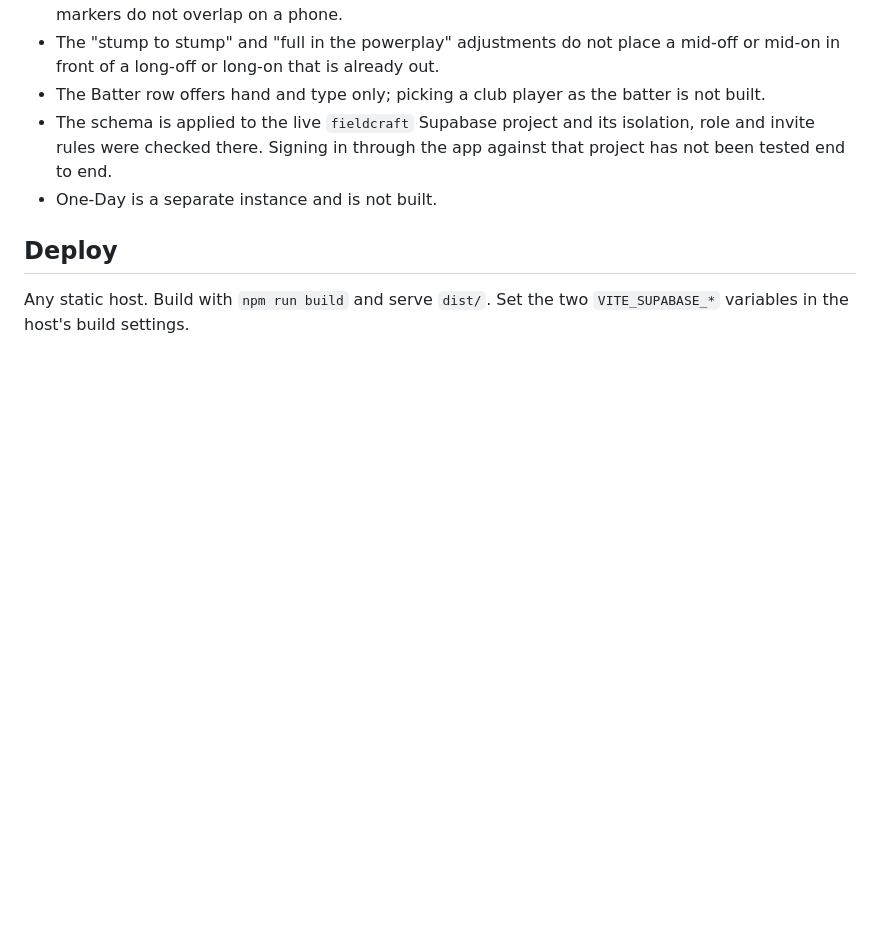
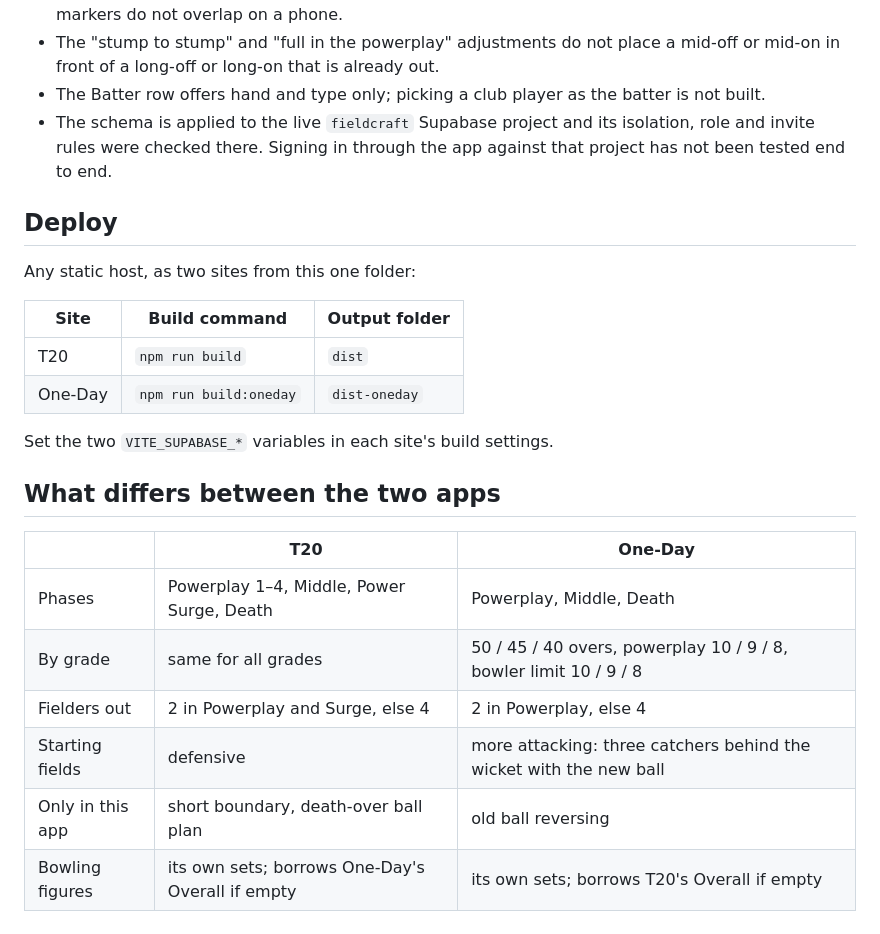
Before and after one commit to ashishkaram/PlentyValleyAttendance, a Markdown page: fieldcraft/README.md, the part around one of its changes. Drawn GitHub-style; blank space fills up the shorter version.

```diff
--- a/fieldcraft/README.md
+++ b/fieldcraft/README.md
@@ -54,9 +59,25 @@ scripts/test-db.sh       # database: isolation, roles, invites (needs a local Po
 - The schema is applied to the live `fieldcraft` Supabase project and its isolation, role and
   invite rules were checked there. Signing in through the app against that project has not been
   tested end to end.
-- One-Day is a separate instance and is not built.
 
 ## Deploy
 
-Any static host. Build with `npm run build` and serve `dist/`. Set the two `VITE_SUPABASE_*`
-variables in the host's build settings.
+Any static host, as two sites from this one folder:
+
+| Site | Build command | Output folder |
+|---|---|---|
+| T20 | `npm run build` | `dist` |
+| One-Day | `npm run build:oneday` | `dist-oneday` |
+
+Set the two `VITE_SUPABASE_*` variables in each site's build settings.
+
+## What differs between the two apps
+
+| | T20 | One-Day |
+|---|---|---|
+| Phases | Powerplay 1–4, Middle, Power Surge, Death | Powerplay, Middle, Death |
+| By grade | same for all grades | 50 / 45 / 40 overs, powerplay 10 / 9 / 8, bowler limit 10 / 9 / 8 |
+| Fielders out | 2 in Powerplay and Surge, else 4 | 2 in Powerplay, else 4 |
+| Starting fields | defensive | more attacking: three catchers behind the wicket with the new ball |
+| Only in this app | short boundary, death-over ball plan | old ball reversing |
+| Bowling figures | its own sets; borrows One-Day's Overall if empty | its own sets; borrows T20's Overall if empty |
```
Also changed, not shown: other parts of fieldcraft/README.md (+11 -6 lines), fieldcraft/docs-screenshot-oneday.png (added), 14 other files.
